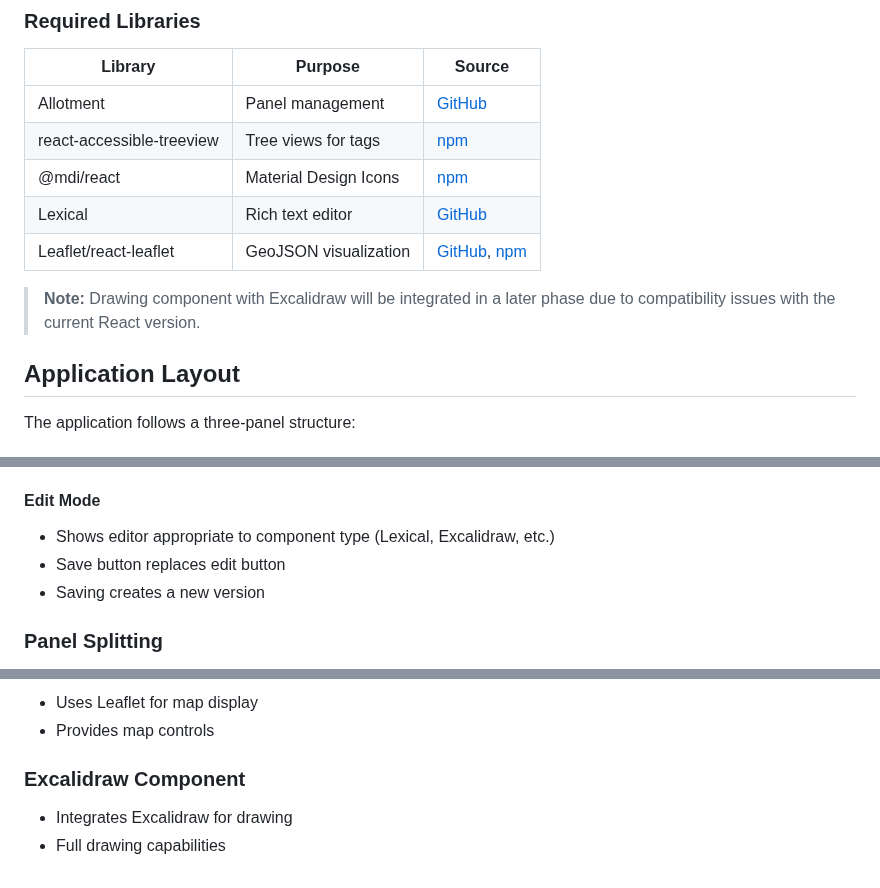
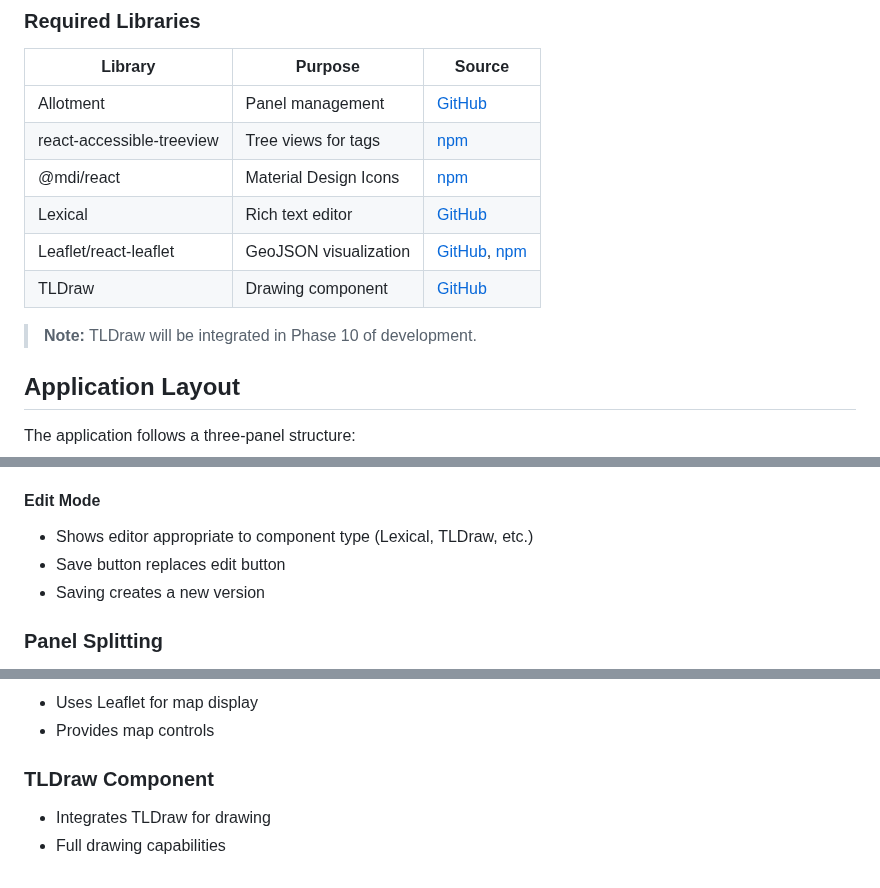
Before and after one commit to sp-loomis/notes, a Markdown page: requirements/frontend.md, 3 parts joined by grey strips. Drawn GitHub-style.

```diff
--- a/requirements/frontend.md
+++ b/requirements/frontend.md
@@ -21,8 +21,9 @@ The Notes application is an Electron-based desktop application with a React fron
 | @mdi/react                | Material Design Icons | [npm](https://www.npmjs.com/package/@mdi/react)                                                  |
 | Lexical                   | Rich text editor      | [GitHub](https://github.com/facebook/lexical)                                                    |
 | Leaflet/react-leaflet     | GeoJSON visualization | [GitHub](https://github.com/Leaflet/Leaflet), [npm](https://www.npmjs.com/package/react-leaflet) |
+| TLDraw                    | Drawing component     | [GitHub](https://github.com/tldraw/tldraw)                                                       |
 
-> **Note:** Drawing component with Excalidraw will be integrated in a later phase due to compatibility issues with the current React version.
+> **Note:** TLDraw will be integrated in Phase 10 of development.
 
 ## Application Layout
 
@@ -142,7 +143,7 @@ Split into two vertical panels:
 
 #### Edit Mode
 
-- Shows editor appropriate to component type (Lexical, Excalidraw, etc.)
+- Shows editor appropriate to component type (Lexical, TLDraw, etc.)
 - Save button replaces edit button
 - Saving creates a new version
 
@@ -174,7 +175,7 @@ Each newly opened component properly sizes within its panel.
 - Uses Leaflet for map display
 - Provides map controls
 
-### Excalidraw Component
+### TLDraw Component
 
-- Integrates Excalidraw for drawing
+- Integrates TLDraw for drawing
 - Full drawing capabilities
```
Also changed, not shown: requirements/database.md (+13 -13 lines), requirements/plan.md (+19 -19 lines).
